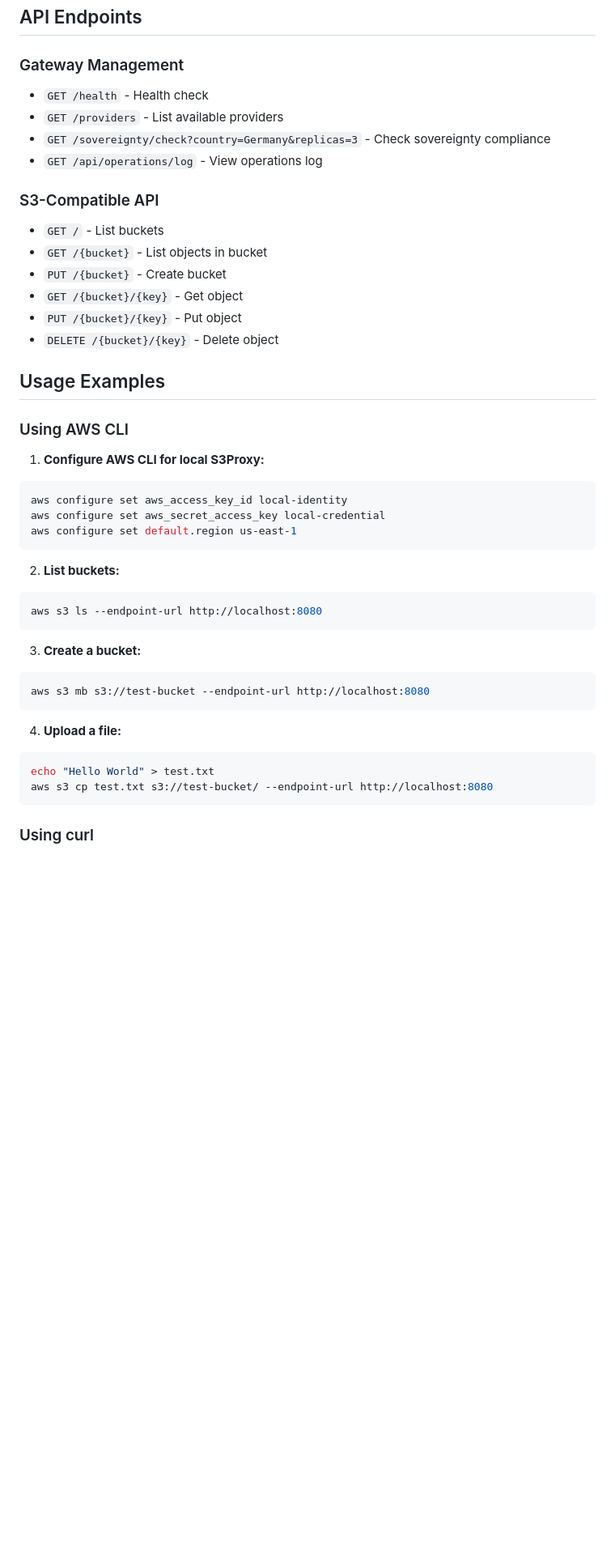
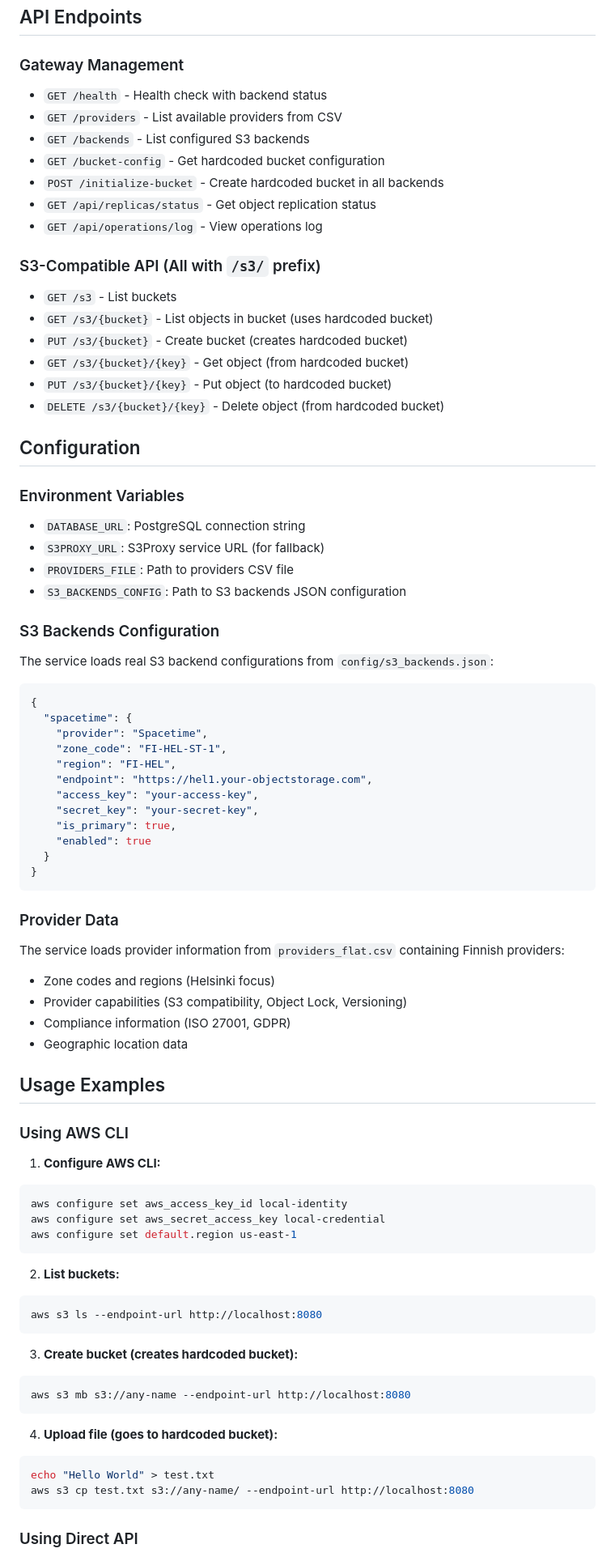
Before and after one commit to perttu/s3gateway, a Markdown page: s3gateway/README.md, the part around one of its changes. Shown at 81% size. Rendered like a GitHub page; blank space fills up the shorter version.

````diff
--- a/s3gateway/README.md
+++ b/s3gateway/README.md
@@ -72,24 +85,63 @@ docker-compose logs -f gateway
 ## API Endpoints
 
 ### Gateway Management
-- `GET /health` - Health check
-- `GET /providers` - List available providers
-- `GET /sovereignty/check?country=Germany&replicas=3` - Check sovereignty compliance
+- `GET /health` - Health check with backend status
+- `GET /providers` - List available providers from CSV
+- `GET /backends` - List configured S3 backends
+- `GET /bucket-config` - Get hardcoded bucket configuration
+- `POST /initialize-bucket` - Create hardcoded bucket in all backends
+- `GET /api/replicas/status` - Get object replication status
 - `GET /api/operations/log` - View operations log
 
-### S3-Compatible API
-- `GET /` - List buckets
-- `GET /{bucket}` - List objects in bucket
-- `PUT /{bucket}` - Create bucket
-- `GET /{bucket}/{key}` - Get object
-- `PUT /{bucket}/{key}` - Put object
-- `DELETE /{bucket}/{key}` - Delete object
+### S3-Compatible API (All with `/s3/` prefix)
+- `GET /s3` - List buckets
+- `GET /s3/{bucket}` - List objects in bucket (uses hardcoded bucket)
+- `PUT /s3/{bucket}` - Create bucket (creates hardcoded bucket)
+- `GET /s3/{bucket}/{key}` - Get object (from hardcoded bucket)
+- `PUT /s3/{bucket}/{key}` - Put object (to hardcoded bucket)
+- `DELETE /s3/{bucket}/{key}` - Delete object (from hardcoded bucket)
+
+## Configuration
+
+### Environment Variables
+
+- `DATABASE_URL`: PostgreSQL connection string
+- `S3PROXY_URL`: S3Proxy service URL (for fallback)
+- `PROVIDERS_FILE`: Path to providers CSV file
+- `S3_BACKENDS_CONFIG`: Path to S3 backends JSON configuration
+
+### S3 Backends Configuration
+
+The service loads real S3 backend configurations from `config/s3_backends.json`:
+
+```json
+{
+  "spacetime": {
+    "provider": "Spacetime",
+    "zone_code": "FI-HEL-ST-1",
+    "region": "FI-HEL",
+    "endpoint": "https://hel1.your-objectstorage.com",
+    "access_key": "your-access-key",
+    "secret_key": "your-secret-key",
+    "is_primary": true,
+    "enabled": true
+  }
+}
+```
+
+### Provider Data
+
+The service loads provider information from `providers_flat.csv` containing Finnish providers:
+- Zone codes and regions (Helsinki focus)
+- Provider capabilities (S3 compatibility, Object Lock, Versioning)
+- Compliance information (ISO 27001, GDPR)
+- Geographic location data
 
 ## Usage Examples
 
 ### Using AWS CLI
 
-1. **Configure AWS CLI for local S3Proxy:**
+1. **Configure AWS CLI:**
 ```bash
 aws configure set aws_access_key_id local-identity
 aws configure set aws_secret_access_key local-credential
@@ -101,16 +153,16 @@ aws configure set default.region us-east-1
 aws s3 ls --endpoint-url http://localhost:8080
 ```
 
-3. **Create a bucket:**
+3. **Create bucket (creates hardcoded bucket):**
 ```bash
-aws s3 mb s3://test-bucket --endpoint-url http://localhost:8080
+aws s3 mb s3://any-name --endpoint-url http://localhost:8080
 ```
 
-4. **Upload a file:**
+4. **Upload file (goes to hardcoded bucket):**
 ```bash
 echo "Hello World" > test.txt
-aws s3 cp test.txt s3://test-bucket/ --endpoint-url http://localhost:8080
+aws s3 cp test.txt s3://any-name/ --endpoint-url http://localhost:8080
 ```
 
-### Using curl
+### Using Direct API
 
````
Also changed, not shown: other parts of s3gateway/README.md (+114 -79 lines).
